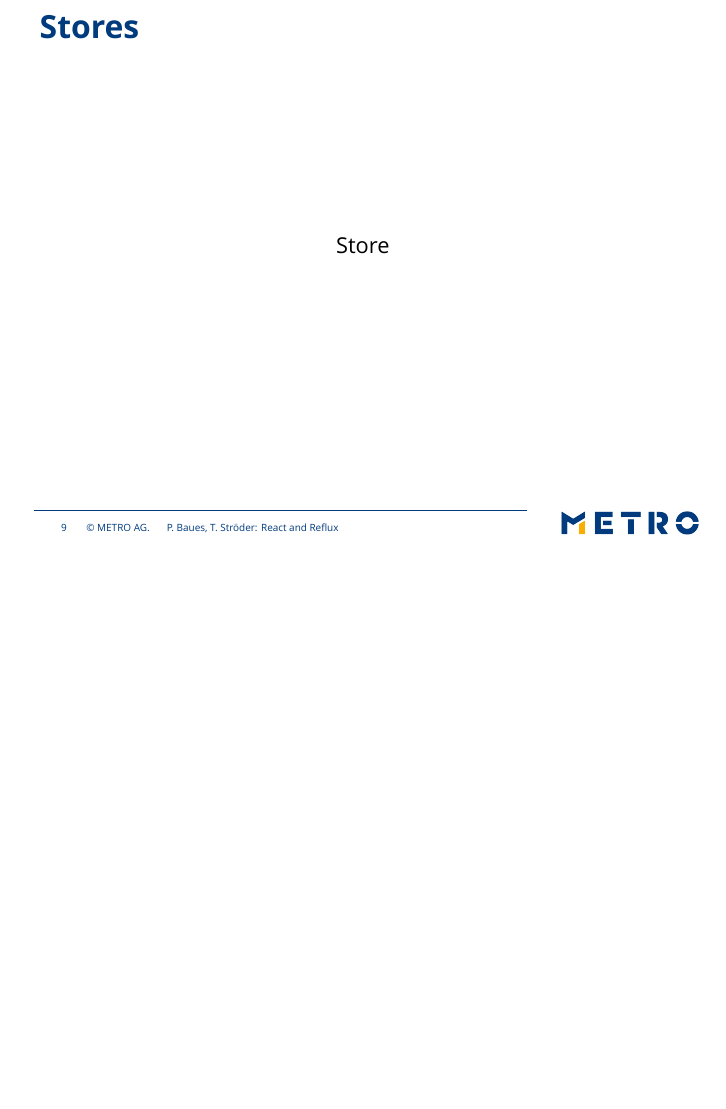
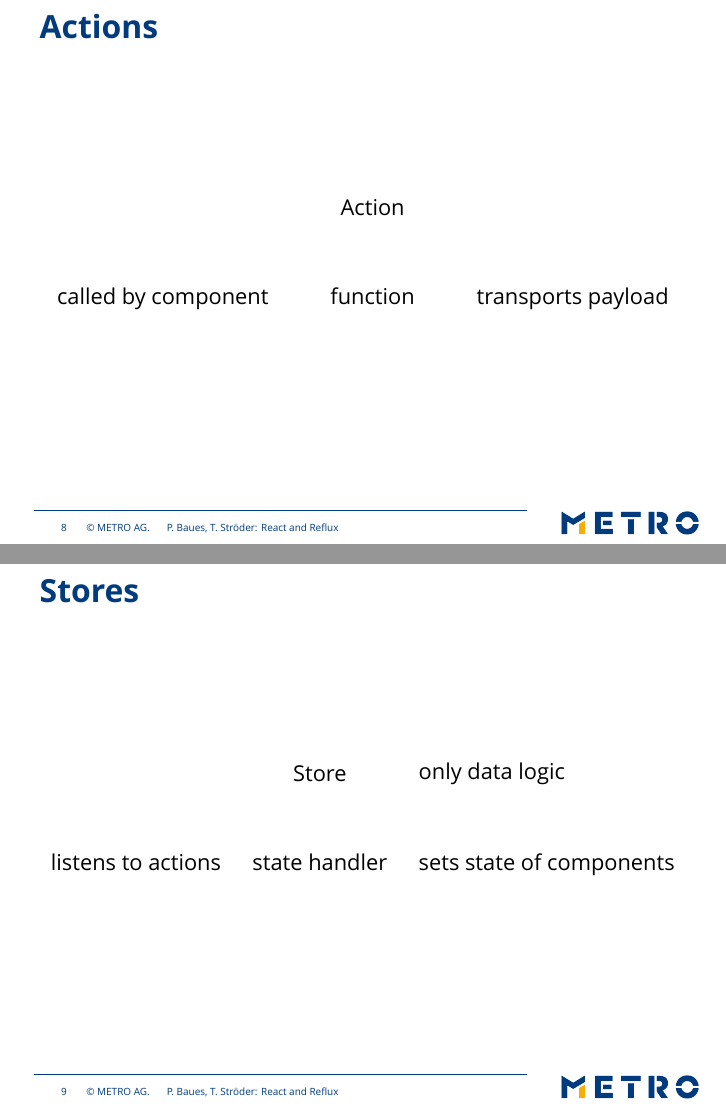
Before and after one commit to cryingshadow/talkReactReflux, LaTeX slides (reactreflux.tex): page 9 of 9 before the commit and pages 8 and 9 of 9 after it, the two joined at a grey line, the shorter picture padded with empty space. Compiled offline with XeLaTeX; a missing font is replaced by an installed copy or a similar font.

Commit message:
more mindmap points

```diff
--- a/reactreflux.tex
+++ b/reactreflux.tex
@@ -102,6 +103,9 @@ connect/.style={->,thick,dashed}]
 \centering
 \begin{tikzpicture}
 \node (action) {Action};
+\node [below=of action] {function};
+\node [below left=of action] {called by component};
+\node [below right=of action] {transports payload};
 \end{tikzpicture}
 \end{frame}
 
@@ -109,6 +113,10 @@ connect/.style={->,thick,dashed}]
 \centering
 \begin{tikzpicture}
 \node (store) {Store};
+\node [below=of store] {state handler};
+\node [below left=of store] {listens to actions};
+\node [below right=of store] {sets state of components};
+\node [right=of store] {only data logic};
 \end{tikzpicture}
 \end{frame}
 
```
Also changed, not shown: reactreflux.tex (5 more changed lines).
